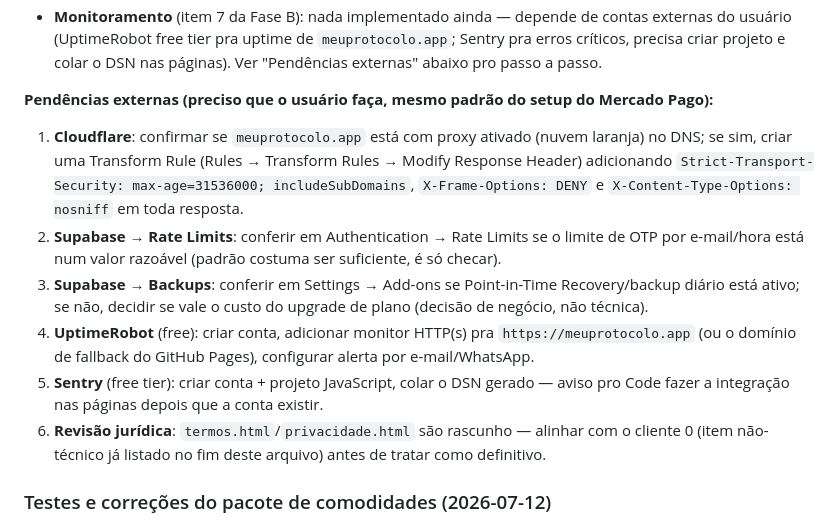
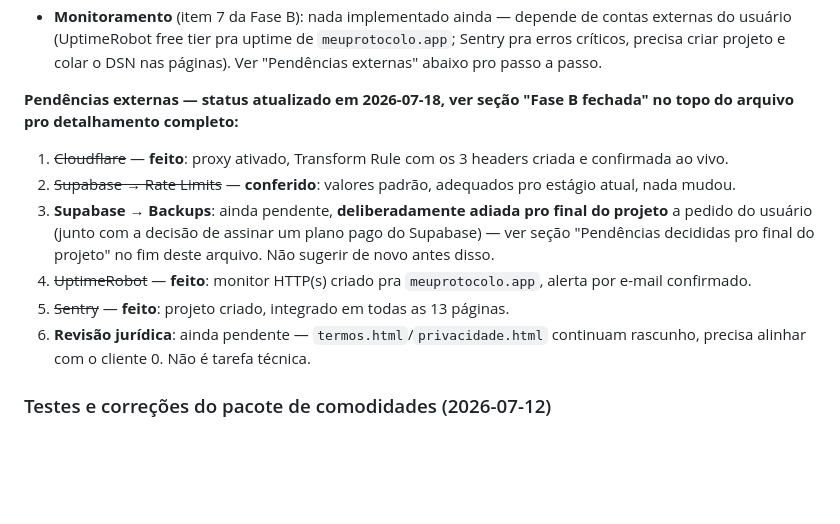
Before and after one commit to giovanifpc/meu-protocolo, a Markdown page: CLAUDE.md, the part around the change. GitHub-like rendering; blank space fills up the shorter version.

Commit message:
Atualiza checklist de pendências externas, refletindo o fechamento da Fase B
Checklist de 2026-07-14 estava desatualizado depois do trabalho de
hoje — Cloudflare, rate limit, UptimeRobot e Sentry marcados como
feitos; só backup (deliberadamente adiado) e revisão jurídica
continuam pendentes. Fecha a sessão de hoje deixando o material
pronto pra próxima.

Co-Authored-By: Claude Sonnet 5 <noreply@anthropic.com>

```diff
--- a/CLAUDE.md
+++ b/CLAUDE.md
@@ -247,13 +247,13 @@ Feito direto na `main` enquanto a branch do Mercado Pago esteve bloqueada — j
 - **Backup automático do banco** (item 6): depende do plano do Supabase (Point-in-Time Recovery é add-on pago; plano Free não tem backup automático). Não deu pra confirmar o plano atual via CLI — **checar em Dashboard → Settings → Add-ons/Billing**.
 - **Monitoramento** (item 7 da Fase B): nada implementado ainda — depende de contas externas do usuário (UptimeRobot free tier pra uptime de `meuprotocolo.app`; Sentry pra erros críticos, precisa criar projeto e colar o DSN nas páginas). Ver "Pendências externas" abaixo pro passo a passo.
 
-**Pendências externas (preciso que o usuário faça, mesmo padrão do setup do Mercado Pago):**
-1. **Cloudflare**: confirmar se `meuprotocolo.app` está com proxy ativado (nuvem laranja) no DNS; se sim, criar uma Transform Rule (Rules → Transform Rules → Modify Response Header) adicionando `Strict-Transport-Security: max-age=31536000; includeSubDomains`, `X-Frame-Options: DENY` e `X-Content-Type-Options: nosniff` em toda resposta.
-2. **Supabase → Rate Limits**: conferir em Authentication → Rate Limits se o limite de OTP por e-mail/hora está num valor razoável (padrão costuma ser suficiente, é só checar).
-3. **Supabase → Backups**: conferir em Settings → Add-ons se Point-in-Time Recovery/backup diário está ativo; se não, decidir se vale o custo do upgrade de plano (decisão de negócio, não técnica).
-4. **UptimeRobot** (free): criar conta, adicionar monitor HTTP(s) pra `https://meuprotocolo.app` (ou o domínio de fallback do GitHub Pages), configurar alerta por e-mail/WhatsApp.
-5. **Sentry** (free tier): criar conta + projeto JavaScript, colar o DSN gerado — aviso pro Code fazer a integração nas páginas depois que a conta existir.
-6. **Revisão jurídica**: `termos.html`/`privacidade.html` são rascunho — alinhar com o cliente 0 (item não-técnico já listado no fim deste arquivo) antes de tratar como definitivo.
+**Pendências externas — status atualizado em 2026-07-18, ver seção "Fase B fechada" no topo do arquivo pro detalhamento completo:**
+1. ~~Cloudflare~~ — **feito**: proxy ativado, Transform Rule com os 3 headers criada e confirmada ao vivo.
+2. ~~Supabase → Rate Limits~~ — **conferido**: valores padrão, adequados pro estágio atual, nada mudou.
+3. **Supabase → Backups**: ainda pendente, **deliberadamente adiada pro final do projeto** a pedido do usuário (junto com a decisão de assinar um plano pago do Supabase) — ver seção "Pendências decididas pro final do projeto" no fim deste arquivo. Não sugerir de novo antes disso.
+4. ~~UptimeRobot~~ — **feito**: monitor HTTP(s) criado pra `meuprotocolo.app`, alerta por e-mail confirmado.
+5. ~~Sentry~~ — **feito**: projeto criado, integrado em todas as 13 páginas.
+6. **Revisão jurídica**: ainda pendente — `termos.html`/`privacidade.html` continuam rascunho, precisa alinhar com o cliente 0. Não é tarefa técnica.
 
 ### Testes e correções do pacote de comodidades (2026-07-12)
 
```
